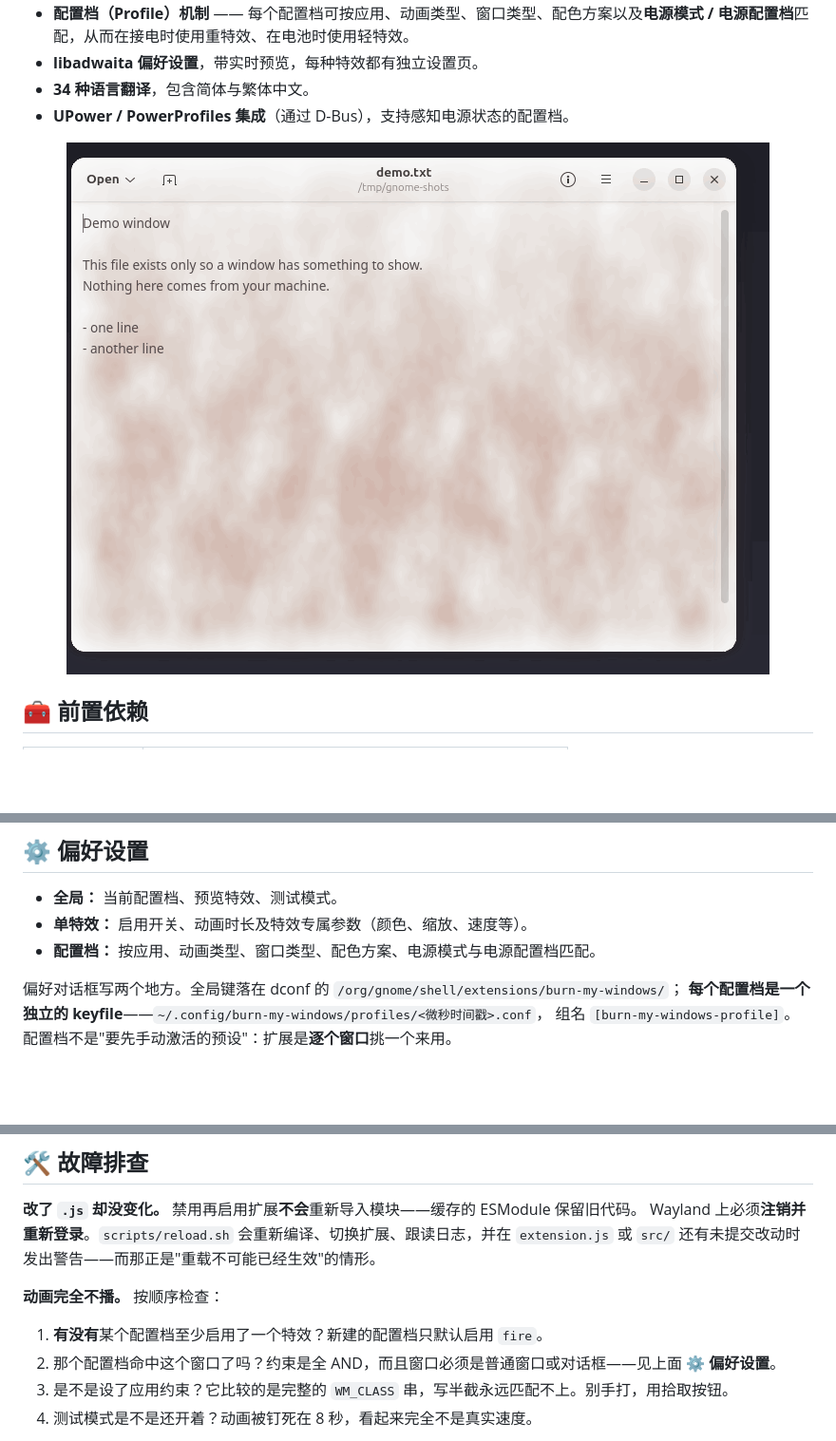
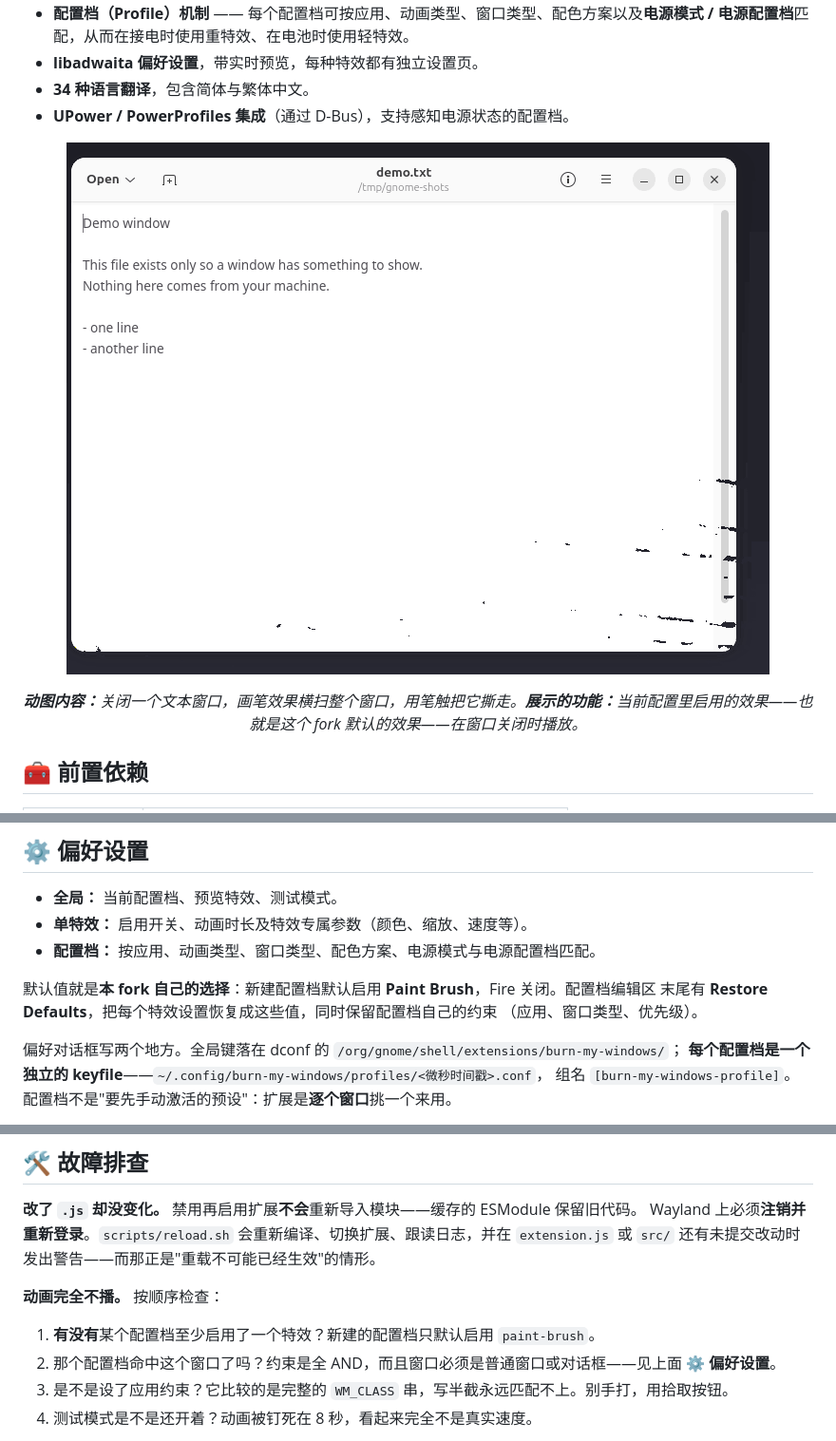
Before and after one commit to SHADE-glitch/burn-my-windows, a Markdown page: README.zh-CN.md, 3 parts joined by grey strips. Shown at 95% size. Rendered like a GitHub page; pictures changed too: docs/screenshots/demo.gif; blank space fills up the shorter version.

```diff
--- a/README.zh-CN.md
+++ b/README.zh-CN.md
@@ -33,7 +33,9 @@
 - **34 种语言翻译**，包含简体与繁体中文。
 - **UPower / PowerProfiles 集成**（通过 D-Bus），支持感知电源状态的配置档。
 
-<p align="center"><img src="docs/screenshots/demo.gif" alt="用 Fire 效果关闭一个窗口" width="900"></p>
+<p align="center"><img src="docs/screenshots/demo.gif" alt="用画笔效果关闭一个窗口" width="900"></p>
+
+<p align="center"><em><b>动图内容：</b>关闭一个文本窗口，画笔效果横扫整个窗口，用笔触把它撕走。<b>展示的功能：</b>当前配置里启用的效果——也就是这个 fork 默认的效果——在窗口关闭时播放。</em></p>
 
 ## 🧰 前置依赖
 
@@ -74,6 +76,10 @@ rm -rf ~/.local/share/gnome-shell/extensions/burn-my-windows@local
 - **全局：** 当前配置档、预览特效、测试模式。
 - **单特效：** 启用开关、动画时长及特效专属参数（颜色、缩放、速度等）。
 - **配置档：** 按应用、动画类型、窗口类型、配色方案、电源模式与电源配置档匹配。
+
+默认值就是**本 fork 自己的选择**：新建配置档默认启用 **Paint Brush**，Fire 关闭。配置档编辑区
+末尾有 **Restore Defaults**，把每个特效设置恢复成这些值，同时保留配置档自己的约束
+（应用、窗口类型、优先级）。
 
 偏好对话框写两个地方。全局键落在 dconf 的 `/org/gnome/shell/extensions/burn-my-windows/`；
 **每个配置档是一个独立的 keyfile**——`~/.config/burn-my-windows/profiles/<微秒时间戳>.conf`，
@@ -125,7 +131,7 @@ Wayland 上必须**注销并重新登录**。`scripts/reload.sh` 会重新编译
 
 **动画完全不播。** 按顺序检查：
 
-1. **有没有**某个配置档至少启用了一个特效？新建的配置档只默认启用 `fire`。
+1. **有没有**某个配置档至少启用了一个特效？新建的配置档只默认启用 `paint-brush`。
 2. 那个配置档命中这个窗口了吗？约束是全 AND，而且窗口必须是普通窗口或对话框——见上面
    **⚙️ 偏好设置**。
 3. 是不是设了应用约束？它比较的是完整的 `WM_CLASS` 串，写半截永远匹配不上。别手打，用拾取按钮。
```
Also changed, not shown: other parts of README.zh-CN.md (+2 -1 lines), README.md (+10 -3 lines), docs/maintenance/measurement.md (+2 -2 lines), docs/screenshots/overview.png, 6 other files.
